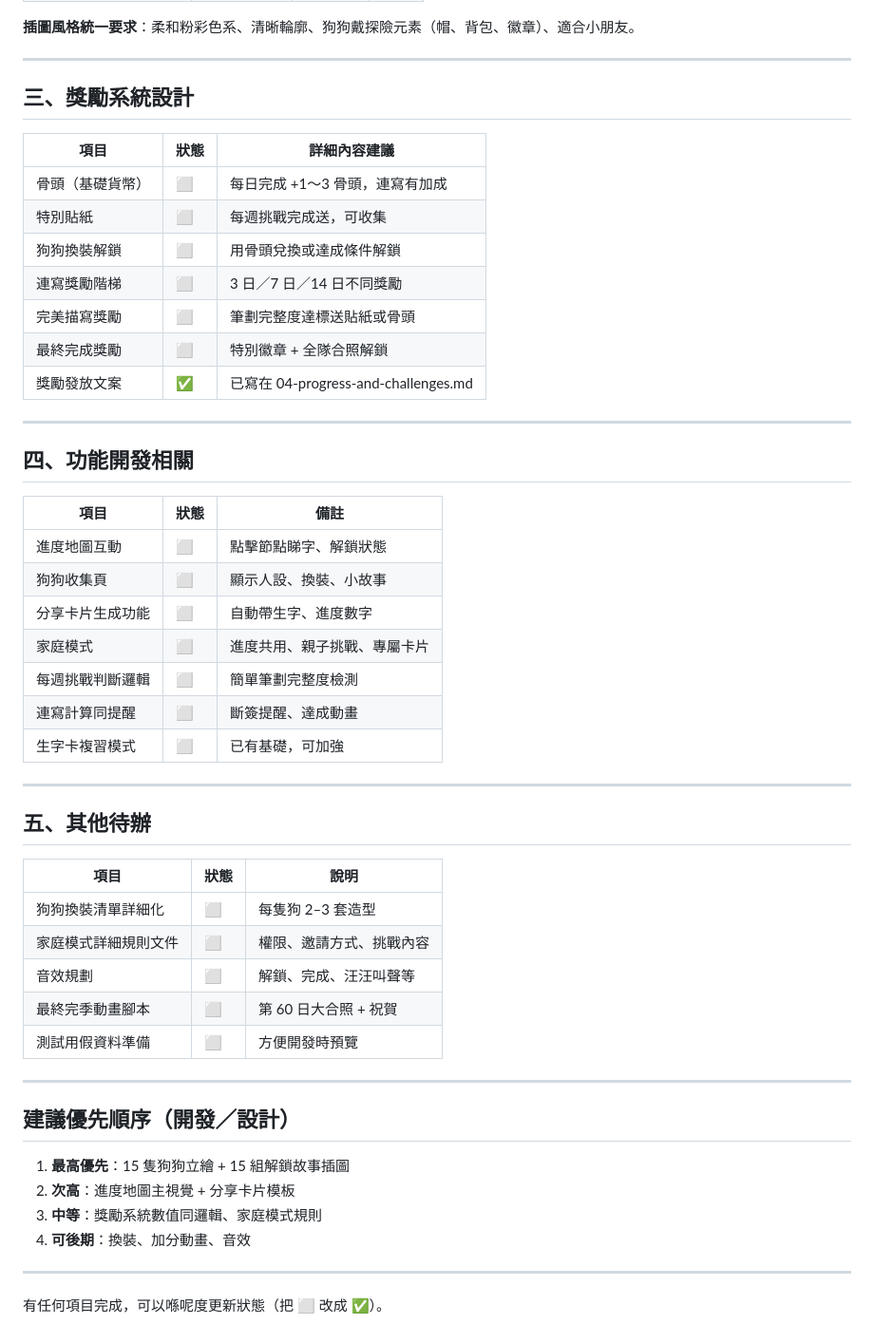
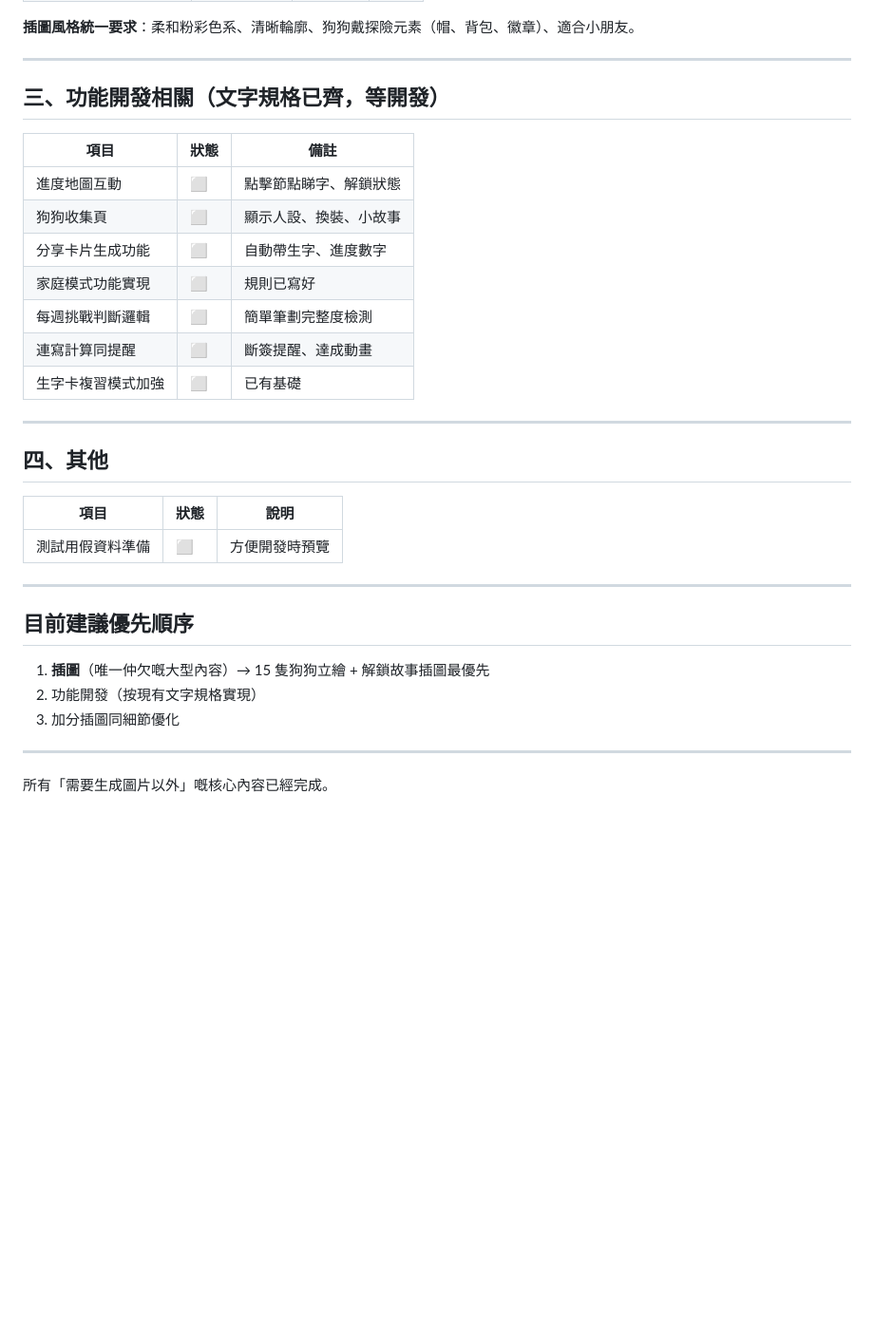
Before and after one commit to jansonlau0126/wangwang-chinese, a Markdown page: 05-TODO.md, the part around one of its changes. Shown at 95% size. GitHub-like rendering; blank space fills up the shorter version.

Commit message:
Update TODO: mark reward system, family mode, outfits, sound as completed

```diff
--- a/05-TODO.md
+++ b/05-TODO.md
@@ -45,53 +49,34 @@
 
 ---
 
-## 三、獎勵系統設計
-
-| 項目 | 狀態 | 詳細內容建議 |
-|------|------|--------------|
-| 骨頭（基礎貨幣） | ⬜ | 每日完成 +1～3 骨頭，連寫有加成 |
-| 特別貼紙 | ⬜ | 每週挑戰完成送，可收集 |
-| 狗狗換裝解鎖 | ⬜ | 用骨頭兌換或達成條件解鎖 |
-| 連寫獎勵階梯 | ⬜ | 3 日／7 日／14 日不同獎勵 |
-| 完美描寫獎勵 | ⬜ | 筆劃完整度達標送貼紙或骨頭 |
-| 最終完成獎勵 | ⬜ | 特別徽章 + 全隊合照解鎖 |
-| 獎勵發放文案 | ✅ | 已寫在 04-progress-and-challenges.md |
-
----
-
-## 四、功能開發相關
+## 三、功能開發相關（文字規格已齊，等開發）
 
 | 項目 | 狀態 | 備註 |
 |------|------|------|
 | 進度地圖互動 | ⬜ | 點擊節點睇字、解鎖狀態 |
 | 狗狗收集頁 | ⬜ | 顯示人設、換裝、小故事 |
 | 分享卡片生成功能 | ⬜ | 自動帶生字、進度數字 |
-| 家庭模式 | ⬜ | 進度共用、親子挑戰、專屬卡片 |
+| 家庭模式功能實現 | ⬜ | 規則已寫好 |
 | 每週挑戰判斷邏輯 | ⬜ | 簡單筆劃完整度檢測 |
 | 連寫計算同提醒 | ⬜ | 斷簽提醒、達成動畫 |
-| 生字卡複習模式 | ⬜ | 已有基礎，可加強 |
+| 生字卡複習模式加強 | ⬜ | 已有基礎 |
 
 ---
 
-## 五、其他待辦
+## 四、其他
 
 | 項目 | 狀態 | 說明 |
 |------|------|------|
-| 狗狗換裝清單詳細化 | ⬜ | 每隻狗 2–3 套造型 |
-| 家庭模式詳細規則文件 | ⬜ | 權限、邀請方式、挑戰內容 |
-| 音效規劃 | ⬜ | 解鎖、完成、汪汪叫聲等 |
-| 最終完季動畫腳本 | ⬜ | 第 60 日大合照 + 祝賀 |
 | 測試用假資料準備 | ⬜ | 方便開發時預覽 |
 
 ---
 
-## 建議優先順序（開發／設計）
+## 目前建議優先順序
 
-1. **最高優先**：15 隻狗狗立繪 + 15 組解鎖故事插圖
-2. **次高**：進度地圖主視覺 + 分享卡片模板
-3. **中等**：獎勵系統數值同邏輯、家庭模式規則
-4. **可後期**：換裝、加分動畫、音效
+1. **插圖**（唯一仲欠嘅大型內容）→ 15 隻狗狗立繪 + 解鎖故事插圖最優先
+2. 功能開發（按現有文字規格實現）
+3. 加分插圖同細節優化
 
 ---
 
-有任何項目完成，可以喺呢度更新狀態（把 ⬜ 改成 ✅）。
+所有「需要生成圖片以外」嘅核心內容已經完成。
```
Also changed, not shown: other parts of 05-TODO.md (+6 -2 lines).
